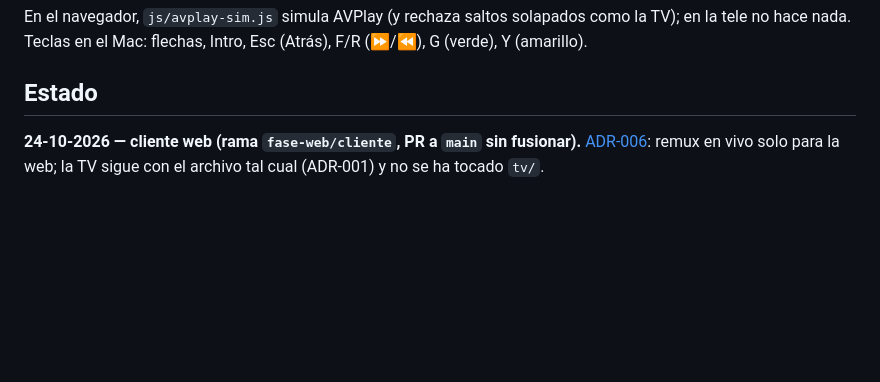
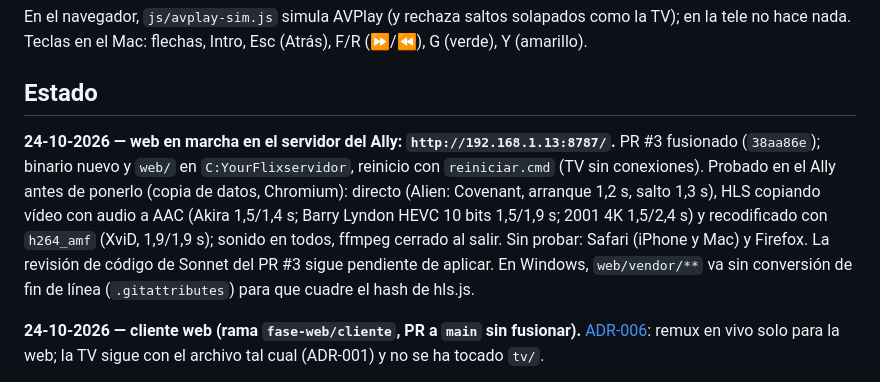
Before and after one commit to eduardoddddddd/YourFlix, a Markdown page: README.md, the part around the change. GitHub-like rendering; blank space fills up the shorter version.

Commit message:
Estado: web en marcha en el servidor del Ally
Co-Authored-By: Claude Opus 5.5 <noreply@anthropic.com>

```diff
--- a/README.md
+++ b/README.md
@@ -57,6 +57,8 @@ cd tv && "$TIZEN" build-web -e "tests/*" -- . && "$TIZEN" package -t wgt -s Cine
 En el navegador, `js/avplay-sim.js` simula AVPlay (y rechaza saltos solapados como la TV); en la tele no hace nada. Teclas en el Mac: flechas, Intro, Esc (Atrás), F/R (⏩/⏪), G (verde), Y (amarillo).
 
 ## Estado
+
+**24-10-2026 — web en marcha en el servidor del Ally: `http://192.168.1.13:8787/`.** PR #3 fusionado (`38aa86e`); binario nuevo y `web/` en `C:YourFlixservidor`, reinicio con `reiniciar.cmd` (TV sin conexiones). Probado en el Ally antes de ponerlo (copia de datos, Chromium): directo (Alien: Covenant, arranque 1,2 s, salto 1,3 s), HLS copiando vídeo con audio a AAC (Akira 1,5/1,4 s; Barry Lyndon HEVC 10 bits 1,5/1,9 s; 2001 4K 1,5/2,4 s) y recodificado con `h264_amf` (XviD, 1,9/1,9 s); sonido en todos, ffmpeg cerrado al salir. Sin probar: Safari (iPhone y Mac) y Firefox. La revisión de código de Sonnet del PR #3 sigue pendiente de aplicar. En Windows, `web/vendor/**` va sin conversión de fin de línea (`.gitattributes`) para que cuadre el hash de hls.js.
 
 **24-10-2026 — cliente web (rama `fase-web/cliente`, PR a `main` sin fusionar).** [ADR-006](docs/DECISIONES.md): remux en vivo solo para la web; la TV sigue con el archivo tal cual (ADR-001) y no se ha tocado `tv/`.
 
```
